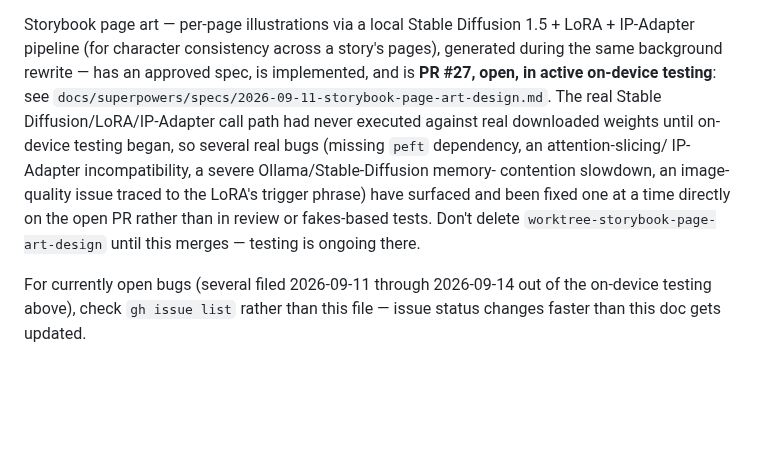
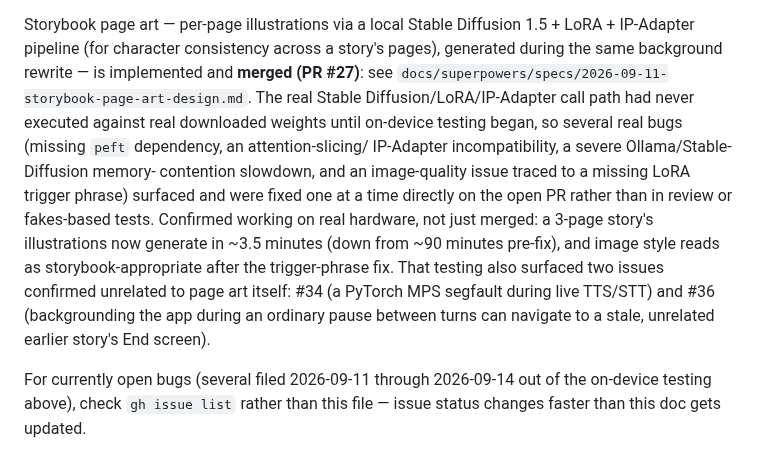
Before and after one commit to jessvb/tiny-talk-adventures, a Markdown page: CLAUDE.md, the part around the change. Drawn GitHub-style; blank space fills up the shorter version.

Commit message:
docs: update storybook page art status now that PR #27 has merged
This PR was opened before PR #27 (storybook page art) merged, so its
own "open, in active on-device testing" framing and worktree-preservation
note went stale within hours. Updates it to merged, adds the confirmed
on-device results (perf fix, image-style fix) from that testing, and
points at the two issues (#34, #36) that testing surfaced but confirmed
unrelated to page art itself -- matching this doc's own established
pattern for the away-from-home paragraph above it.

Co-Authored-By: Claude Sonnet 5 <noreply@anthropic.com>
Claude-Session: https://claude.ai/code/session_017zMmhzhP5tAaEQtZe51A8A

```diff
--- a/CLAUDE.md
+++ b/CLAUDE.md
@@ -186,19 +186,23 @@ implementation.
 
 Storybook page art — per-page illustrations via a local Stable Diffusion
 1.5 + LoRA + IP-Adapter pipeline (for character consistency across a
-story's pages), generated during the same background rewrite — has an
-approved spec, is implemented, and is **PR #27, open, in active
-on-device testing**: see
+story's pages), generated during the same background rewrite — is
+implemented and **merged (PR #27)**: see
 `docs/superpowers/specs/2026-09-11-storybook-page-art-design.md`. The
 real Stable Diffusion/LoRA/IP-Adapter call path had never executed
 against real downloaded weights until on-device testing began, so
 several real bugs (missing `peft` dependency, an attention-slicing/
 IP-Adapter incompatibility, a severe Ollama/Stable-Diffusion memory-
-contention slowdown, an image-quality issue traced to the LoRA's trigger
-phrase) have surfaced and been fixed one at a time directly on the open
-PR rather than in review or fakes-based tests. Don't delete
-`worktree-storybook-page-art-design` until this merges — testing is
-ongoing there.
+contention slowdown, and an image-quality issue traced to a missing LoRA
+trigger phrase) surfaced and were fixed one at a time directly on the
+open PR rather than in review or fakes-based tests. Confirmed working on
+real hardware, not just merged: a 3-page story's illustrations now
+generate in ~3.5 minutes (down from ~90 minutes pre-fix), and image
+style reads as storybook-appropriate after the trigger-phrase fix. That
+testing also surfaced two issues confirmed unrelated to page art itself:
+#34 (a PyTorch MPS segfault during live TTS/STT) and #36 (backgrounding
+the app during an ordinary pause between turns can navigate to a stale,
+unrelated earlier story's End screen).
 
 For currently open bugs (several filed 2026-09-11 through 2026-09-14 out
 of the on-device testing above), check `gh issue list` rather than this
```
